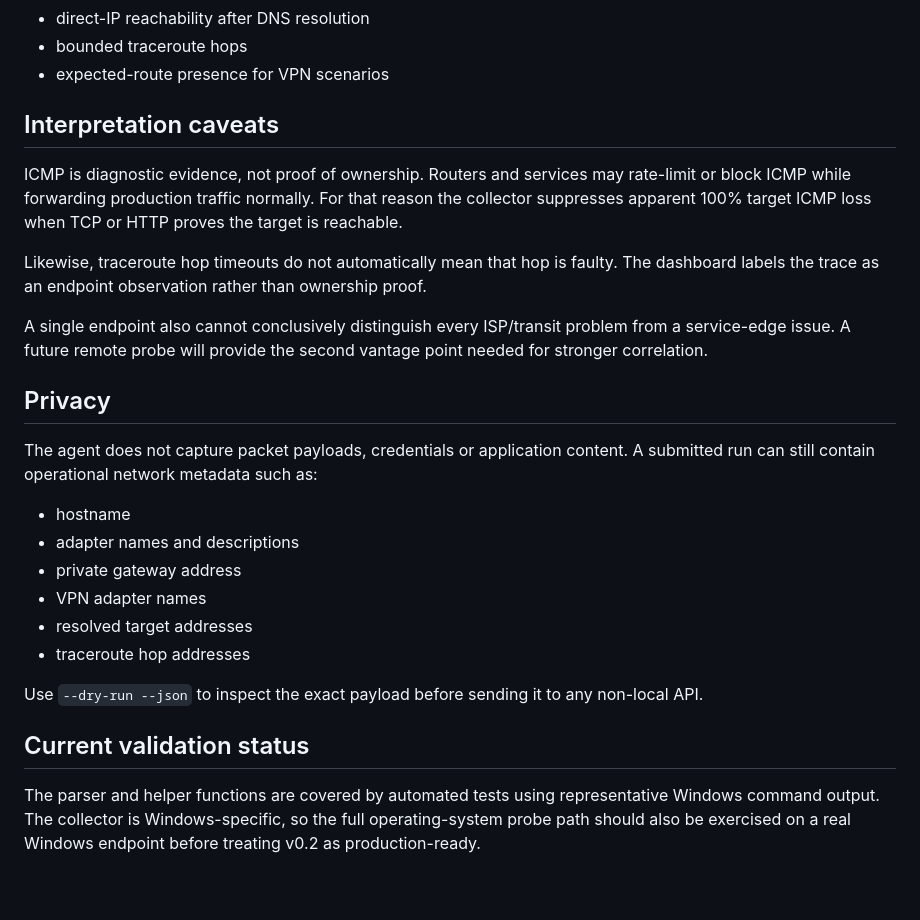
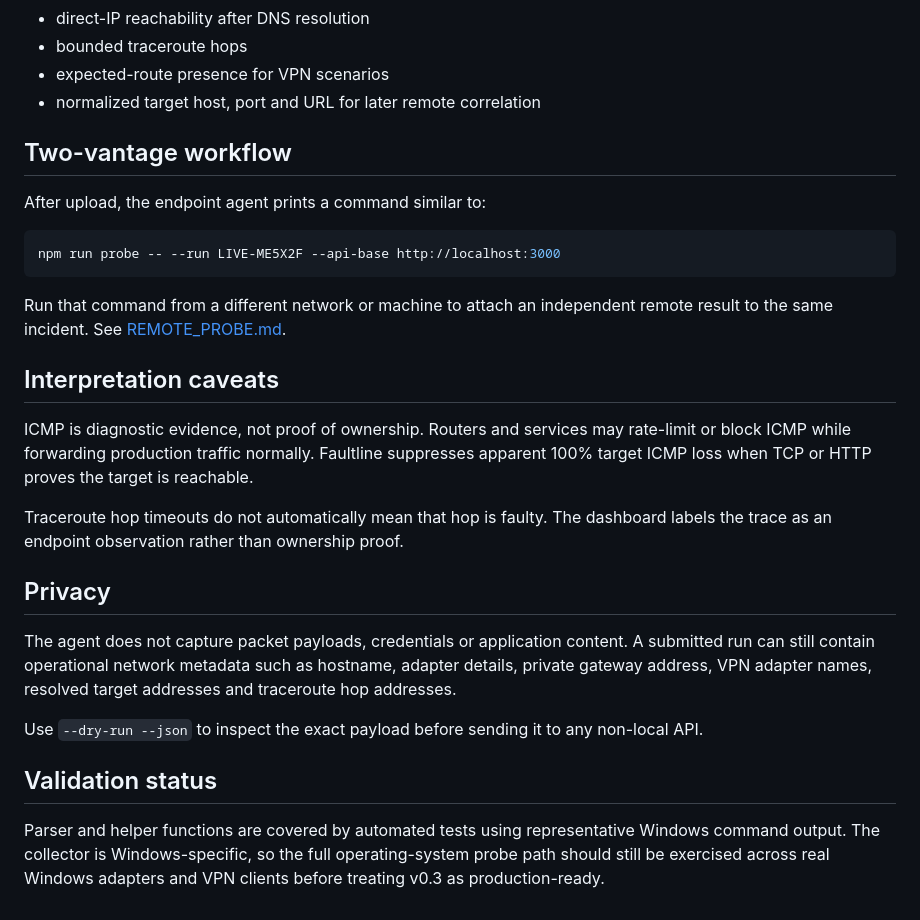
Before and after one commit to weegienamja/Faultline, a Markdown page: docs/AGENT.md, the part around one of its changes. GitHub-like rendering.

Commit message:
Update agent docs for v0.3

````diff
--- a/docs/AGENT.md
+++ b/docs/AGENT.md
@@ -74,28 +67,30 @@ The current collector can provide:
 - direct-IP reachability after DNS resolution
 - bounded traceroute hops
 - expected-route presence for VPN scenarios
+- normalized target host, port and URL for later remote correlation
+
+## Two-vantage workflow
+
+After upload, the endpoint agent prints a command similar to:
+
+```bash
+npm run probe -- --run LIVE-ME5X2F --api-base http://localhost:3000
+```
+
+Run that command from a different network or machine to attach an independent remote result to the same incident. See [REMOTE_PROBE.md](REMOTE_PROBE.md).
 
 ## Interpretation caveats
 
-ICMP is diagnostic evidence, not proof of ownership. Routers and services may rate-limit or block ICMP while forwarding production traffic normally. For that reason the collector suppresses apparent 100% target ICMP loss when TCP or HTTP proves the target is reachable.
+ICMP is diagnostic evidence, not proof of ownership. Routers and services may rate-limit or block ICMP while forwarding production traffic normally. Faultline suppresses apparent 100% target ICMP loss when TCP or HTTP proves the target is reachable.
 
-Likewise, traceroute hop timeouts do not automatically mean that hop is faulty. The dashboard labels the trace as an endpoint observation rather than ownership proof.
-
-A single endpoint also cannot conclusively distinguish every ISP/transit problem from a service-edge issue. A future remote probe will provide the second vantage point needed for stronger correlation.
+Traceroute hop timeouts do not automatically mean that hop is faulty. The dashboard labels the trace as an endpoint observation rather than ownership proof.
 
 ## Privacy
 
-The agent does not capture packet payloads, credentials or application content. A submitted run can still contain operational network metadata such as:
-
-- hostname
-- adapter names and descriptions
-- private gateway address
-- VPN adapter names
-- resolved target addresses
-- traceroute hop addresses
+The agent does not capture packet payloads, credentials or application content. A submitted run can still contain operational network metadata such as hostname, adapter details, private gateway address, VPN adapter names, resolved target addresses and traceroute hop addresses.
 
 Use `--dry-run --json` to inspect the exact payload before sending it to any non-local API.
 
-## Current validation status
+## Validation status
 
-The parser and helper functions are covered by automated tests using representative Windows command output. The collector is Windows-specific, so the full operating-system probe path should also be exercised on a real Windows endpoint before treating v0.2 as production-ready.
+Parser and helper functions are covered by automated tests using representative Windows command output. The collector is Windows-specific, so the full operating-system probe path should still be exercised across real Windows adapters and VPN clients before treating v0.3 as production-ready.
````
Also changed, not shown: other parts of docs/AGENT.md (+8 -15 lines).
